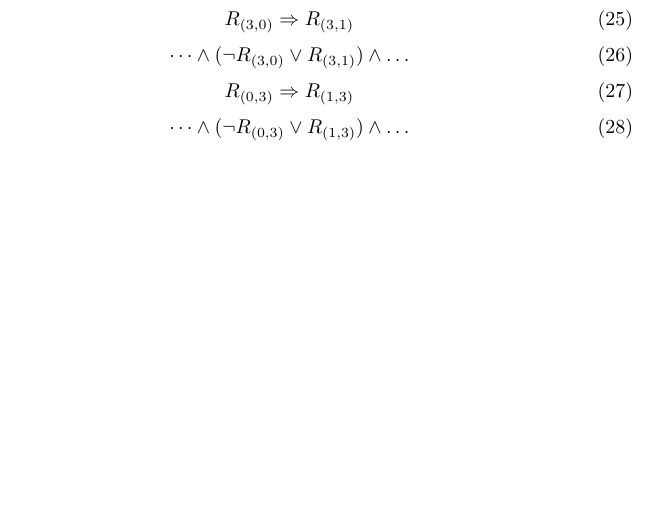
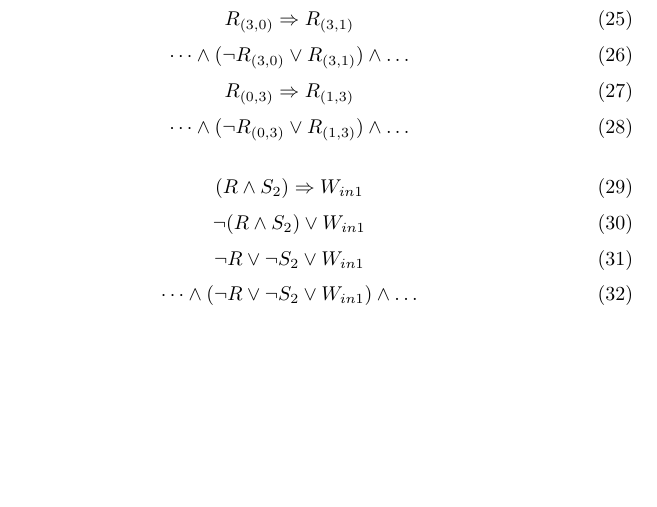
Before and after one commit to pochangl/leetcode, a LaTeX document (DungeonGame/latex.tex): part of page 3 of 3, cut so that both start at the same text. Compiled offline with pdfLaTeX.

Commit message:
加入新公式

```diff
--- a/DungeonGame/latex.tex
+++ b/DungeonGame/latex.tex
@@ -226,4 +226,18 @@ R_{(0, 3)} \Rightarrow R_{(1, 3)}
 \begin{equation}
 \dots \land (\lnot R_{(0, 3)} \lor R_{(1, 3)}) \land \dots
 \end{equation}
+
+
+\begin{equation}
+(R \land S_2) \Rightarrow W_{in1}
+\end{equation}
+\begin{equation}
+\lnot (R \land S_2) \lor W_{in1}
+\end{equation}
+\begin{equation}
+\lnot R \lor \lnot S_2 \lor W_{in1}
+\end{equation}
+\begin{equation}
+\dots \land (\lnot R \lor \lnot S_2 \lor W_{in1}) \land \dots
+\end{equation}
 \end{document}
```
Also changed, not shown: DungeonGame/latex.pdf.
